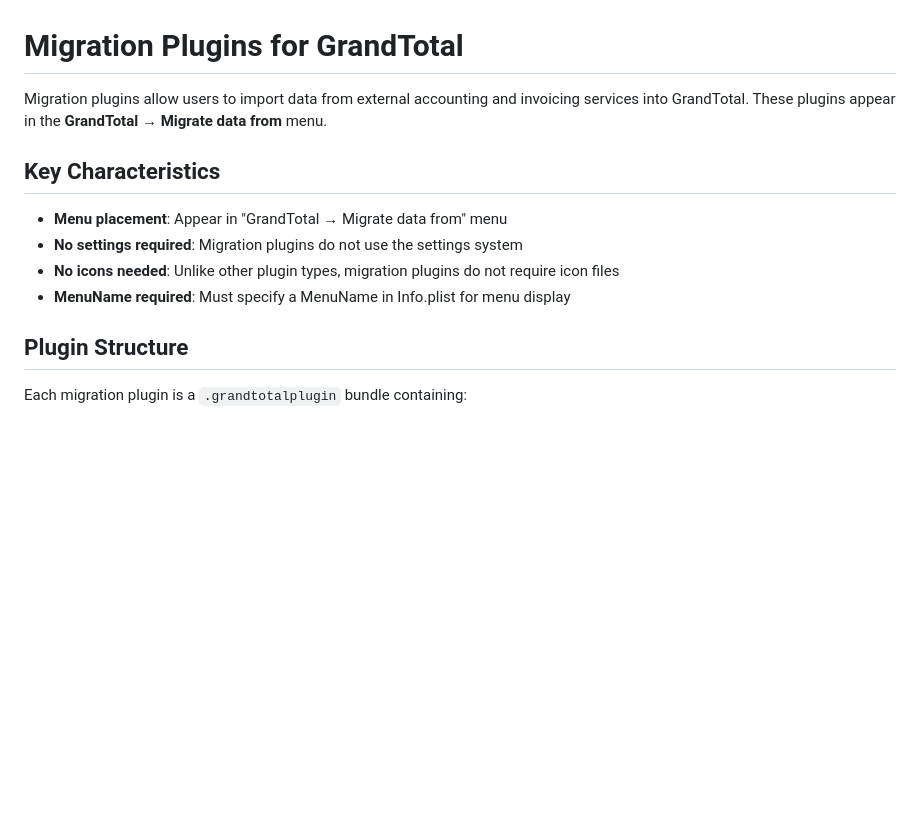
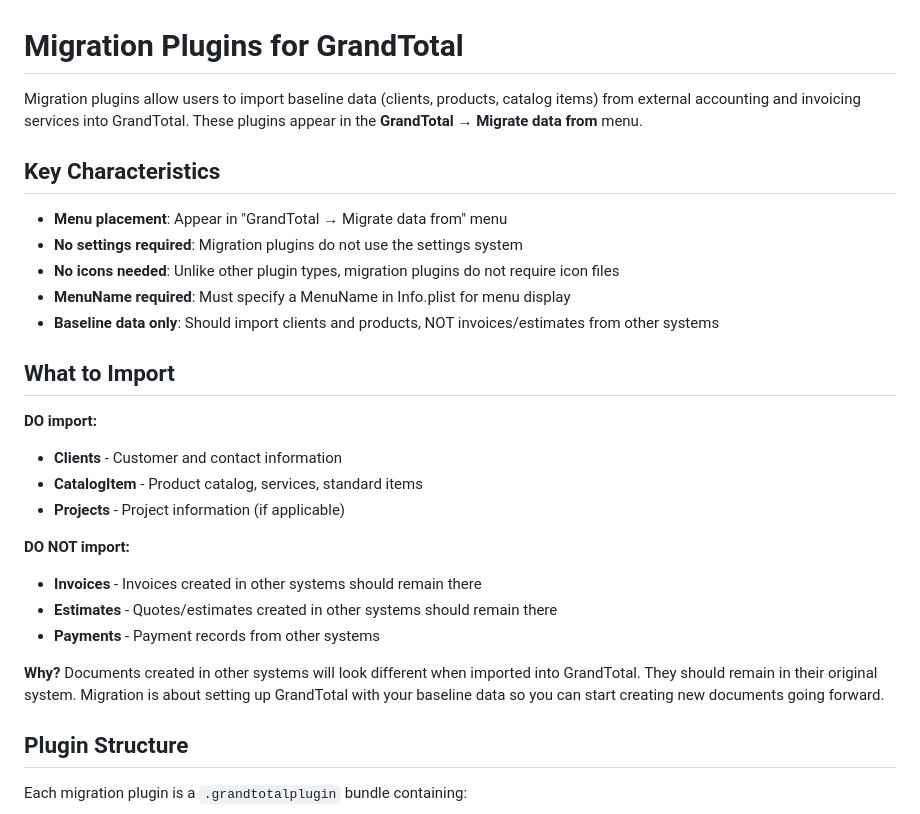
Before and after one commit to mediaatelier/GrandTotal-Plugins, a Markdown page: Migration/README.md, the part around one of its changes. Rendered like a GitHub page; blank space fills up the shorter version.

```diff
--- a/Migration/README.md
+++ b/Migration/README.md
@@ -1,6 +1,6 @@
 # Migration Plugins for GrandTotal
 
-Migration plugins allow users to import data from external accounting and invoicing services into GrandTotal. These plugins appear in the **GrandTotal → Migrate data from** menu.
+Migration plugins allow users to import baseline data (clients, products, catalog items) from external accounting and invoicing services into GrandTotal. These plugins appear in the **GrandTotal → Migrate data from** menu.
 
 ## Key Characteristics
 
@@ -8,6 +8,21 @@ Migration plugins allow users to import data from external accounting and invoic
 - **No settings required**: Migration plugins do not use the settings system
 - **No icons needed**: Unlike other plugin types, migration plugins do not require icon files
 - **MenuName required**: Must specify a MenuName in Info.plist for menu display
+- **Baseline data only**: Should import clients and products, NOT invoices/estimates from other systems
+
+## What to Import
+
+**DO import:**
+- **Clients** - Customer and contact information
+- **CatalogItem** - Product catalog, services, standard items
+- **Projects** - Project information (if applicable)
+
+**DO NOT import:**
+- **Invoices** - Invoices created in other systems should remain there
+- **Estimates** - Quotes/estimates created in other systems should remain there
+- **Payments** - Payment records from other systems
+
+**Why?** Documents created in other systems will look different when imported into GrandTotal. They should remain in their original system. Migration is about setting up GrandTotal with your baseline data so you can start creating new documents going forward.
 
 ## Plugin Structure
 
```
Also changed, not shown: other parts of Migration/README.md (+29 -77 lines).
